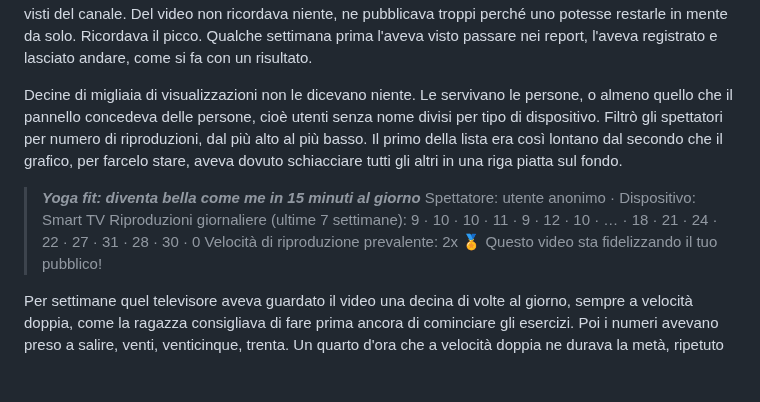
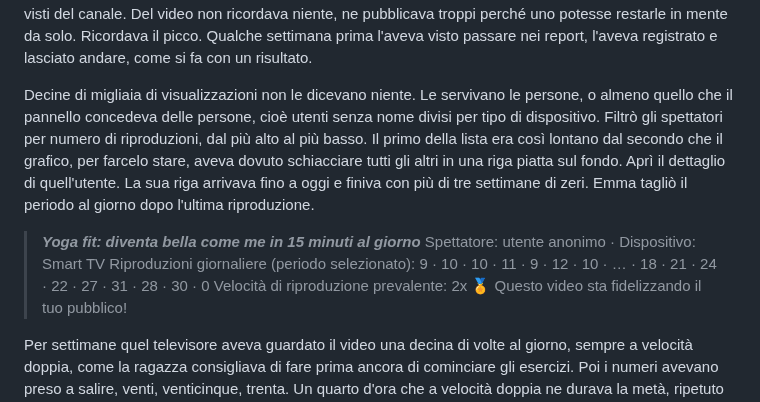
Before and after one commit to simonediroma/mantra-prompting, a Markdown page: chapters/13-la-correlazione.md, the part around the change. Rendered like a GitHub page; blank space fills up the shorter version.

Commit message:
Cap. 13: integrata C3 (periodo selezionato da Emma)
Co-Authored-By: Claude Opus 5.5 <noreply@anthropic.com>
Claude-Session: https://claude.ai/code/session_016fCQFDVjFSTDiQwHcFj1Zc

```diff
--- a/chapters/13-la-correlazione.md
+++ b/chapters/13-la-correlazione.md
@@ -8,11 +8,11 @@ summary: Stessa mattina del cap. 12 (G24). Nel pannello di eTv Emma trova un sol
 
 Il pannello di eTv si aprì sulla solita schermata di benvenuto, quella che a ogni accesso le ricordava quanto stesse andando bene. Un grafico in crescita, un riepilogo delle visualizzazioni della settimana e un riquadro verde con i complimenti del sistema per la costanza delle pubblicazioni, che costante non era mai stata. Emma lo chiuse senza leggerlo. Cercò il titolo tra i video di yoga e lo trovò quasi subito, perché era tra i più visti del canale. Del video non ricordava niente, ne pubblicava troppi perché uno potesse restarle in mente da solo. Ricordava il picco. Qualche settimana prima l'aveva visto passare nei report, l'aveva registrato e lasciato andare, come si fa con un risultato.
 
-Decine di migliaia di visualizzazioni non le dicevano niente. Le servivano le persone, o almeno quello che il pannello concedeva delle persone, cioè utenti senza nome divisi per tipo di dispositivo. Filtrò gli spettatori per numero di riproduzioni, dal più alto al più basso. Il primo della lista era così lontano dal secondo che il grafico, per farcelo stare, aveva dovuto schiacciare tutti gli altri in una riga piatta sul fondo.
+Decine di migliaia di visualizzazioni non le dicevano niente. Le servivano le persone, o almeno quello che il pannello concedeva delle persone, cioè utenti senza nome divisi per tipo di dispositivo. Filtrò gli spettatori per numero di riproduzioni, dal più alto al più basso. Il primo della lista era così lontano dal secondo che il grafico, per farcelo stare, aveva dovuto schiacciare tutti gli altri in una riga piatta sul fondo. Aprì il dettaglio di quell'utente. La sua riga arrivava fino a oggi e finiva con più di tre settimane di zeri. Emma tagliò il periodo al giorno dopo l'ultima riproduzione.
 
 > ***Yoga fit: diventa bella come me in 15 minuti al giorno***
 > Spettatore: utente anonimo · Dispositivo: Smart TV
-> Riproduzioni giornaliere (ultime 7 settimane): 9 · 10 · 10 · 11 · 9 · 12 · 10 · … · 18 · 21 · 24 · 22 · 27 · 31 · 28 · 30 · 0
+> Riproduzioni giornaliere (periodo selezionato): 9 · 10 · 10 · 11 · 9 · 12 · 10 · … · 18 · 21 · 24 · 22 · 27 · 31 · 28 · 30 · 0
 > Velocità di riproduzione prevalente: 2x
 > 🏅 Questo video sta fidelizzando il tuo pubblico!
 
```
